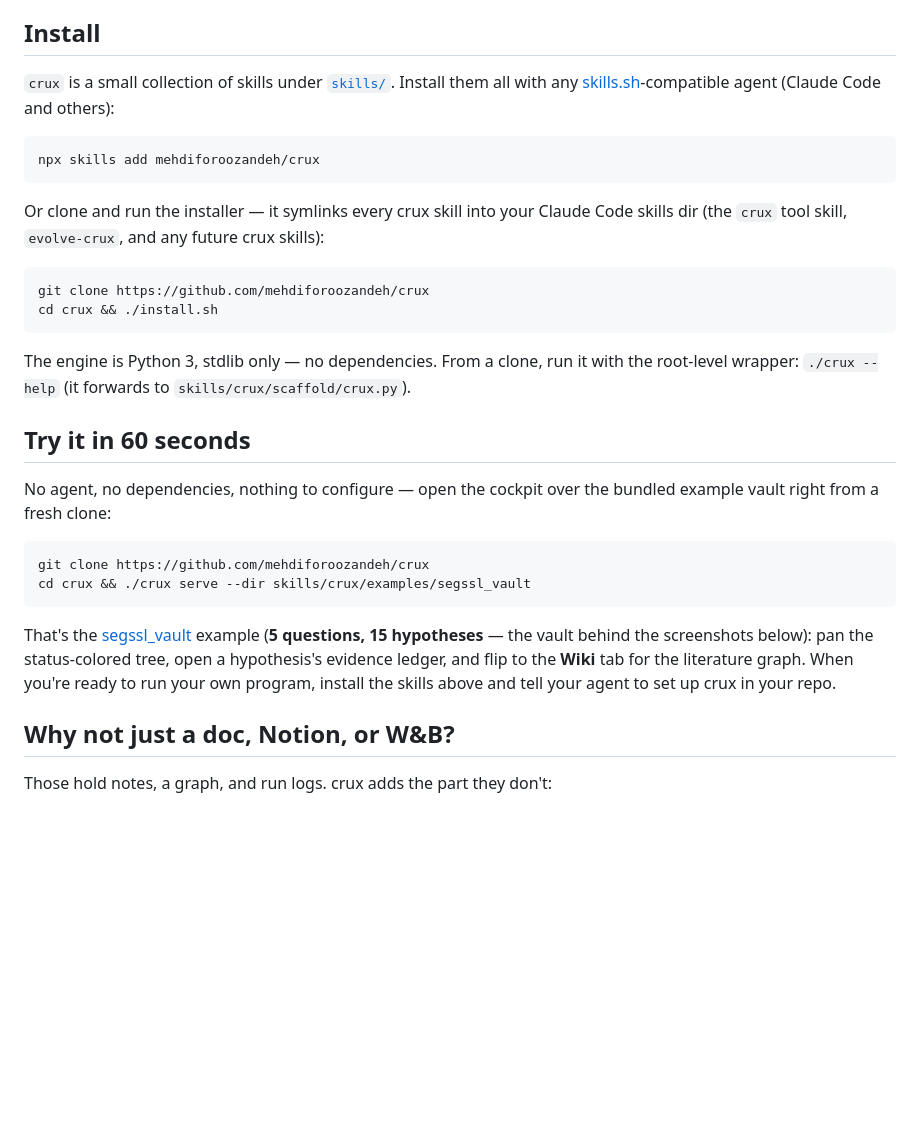
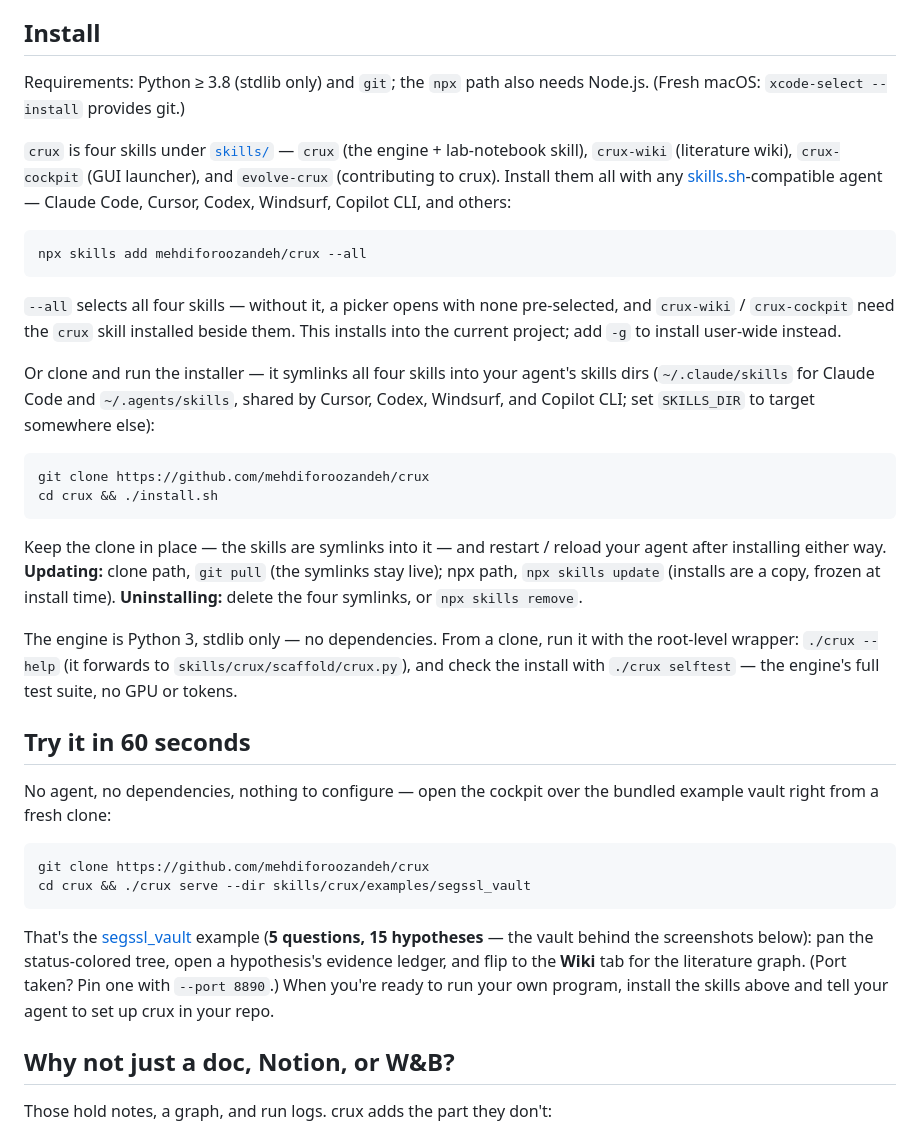
Before and after one commit to mehdiforoozandeh/crux, a Markdown page: README.md, the part around the change. Drawn GitHub-style; blank space fills up the shorter version.

````diff
--- a/README.md
+++ b/README.md
@@ -31,23 +31,40 @@ back; **you** sign off on the verdict. Nothing counts until you do.
 
 ## Install
 
-`crux` is a small collection of skills under [`skills/`](skills). Install them all with any
-[skills.sh](https://www.skills.sh)-compatible agent (Claude Code and others):
+Requirements: Python ≥ 3.8 (stdlib only) and `git`; the `npx` path also needs Node.js.
+(Fresh macOS: `xcode-select --install` provides git.)
+
+`crux` is four skills under [`skills/`](skills) — `crux` (the engine + lab-notebook
+skill), `crux-wiki` (literature wiki), `crux-cockpit` (GUI launcher), and `evolve-crux`
+(contributing to crux). Install them all with any
+[skills.sh](https://www.skills.sh)-compatible agent — Claude Code, Cursor, Codex,
+Windsurf, Copilot CLI, and others:
 
 ```bash
-npx skills add mehdiforoozandeh/crux
+npx skills add mehdiforoozandeh/crux --all
 ```
 
-Or clone and run the installer — it symlinks every crux skill into your Claude Code skills
-dir (the `crux` tool skill, `evolve-crux`, and any future crux skills):
+`--all` selects all four skills — without it, a picker opens with none pre-selected, and
+`crux-wiki` / `crux-cockpit` need the `crux` skill installed beside them. This installs
+into the current project; add `-g` to install user-wide instead.
+
+Or clone and run the installer — it symlinks all four skills into your agent's skills
+dirs (`~/.claude/skills` for Claude Code and `~/.agents/skills`, shared by Cursor, Codex,
+Windsurf, and Copilot CLI; set `SKILLS_DIR` to target somewhere else):
 
 ```bash
 git clone https://github.com/mehdiforoozandeh/crux
 cd crux && ./install.sh
 ```
 
+Keep the clone in place — the skills are symlinks into it — and restart / reload your
+agent after installing either way. **Updating:** clone path, `git pull` (the symlinks
+stay live); npx path, `npx skills update` (installs are a copy, frozen at install time).
+**Uninstalling:** delete the four symlinks, or `npx skills remove`.
+
 The engine is Python 3, stdlib only — no dependencies. From a clone, run it with the
-root-level wrapper: `./crux --help` (it forwards to `skills/crux/scaffold/crux.py`).
+root-level wrapper: `./crux --help` (it forwards to `skills/crux/scaffold/crux.py`), and
+check the install with `./crux selftest` — the engine's full test suite, no GPU or tokens.
 
 ## Try it in 60 seconds
 
@@ -62,8 +79,8 @@ cd crux && ./crux serve --dir skills/crux/examples/segssl_vault
 That's the [segssl_vault](skills/crux/examples/segssl_vault) example (**5 questions,
 15 hypotheses** — the vault behind the screenshots below): pan the status-colored tree,
 open a hypothesis's evidence ledger, and flip to the **Wiki** tab for the literature
-graph. When you're ready to run your own program, install the skills above and tell
-your agent to set up crux in your repo.
+graph. (Port taken? Pin one with `--port 8890`.) When you're ready to run your own
+program, install the skills above and tell your agent to set up crux in your repo.
 
 ## Why not just a doc, Notion, or W&B?
 
````
Also changed, not shown: CHANGELOG.md (+30 -0 lines).
